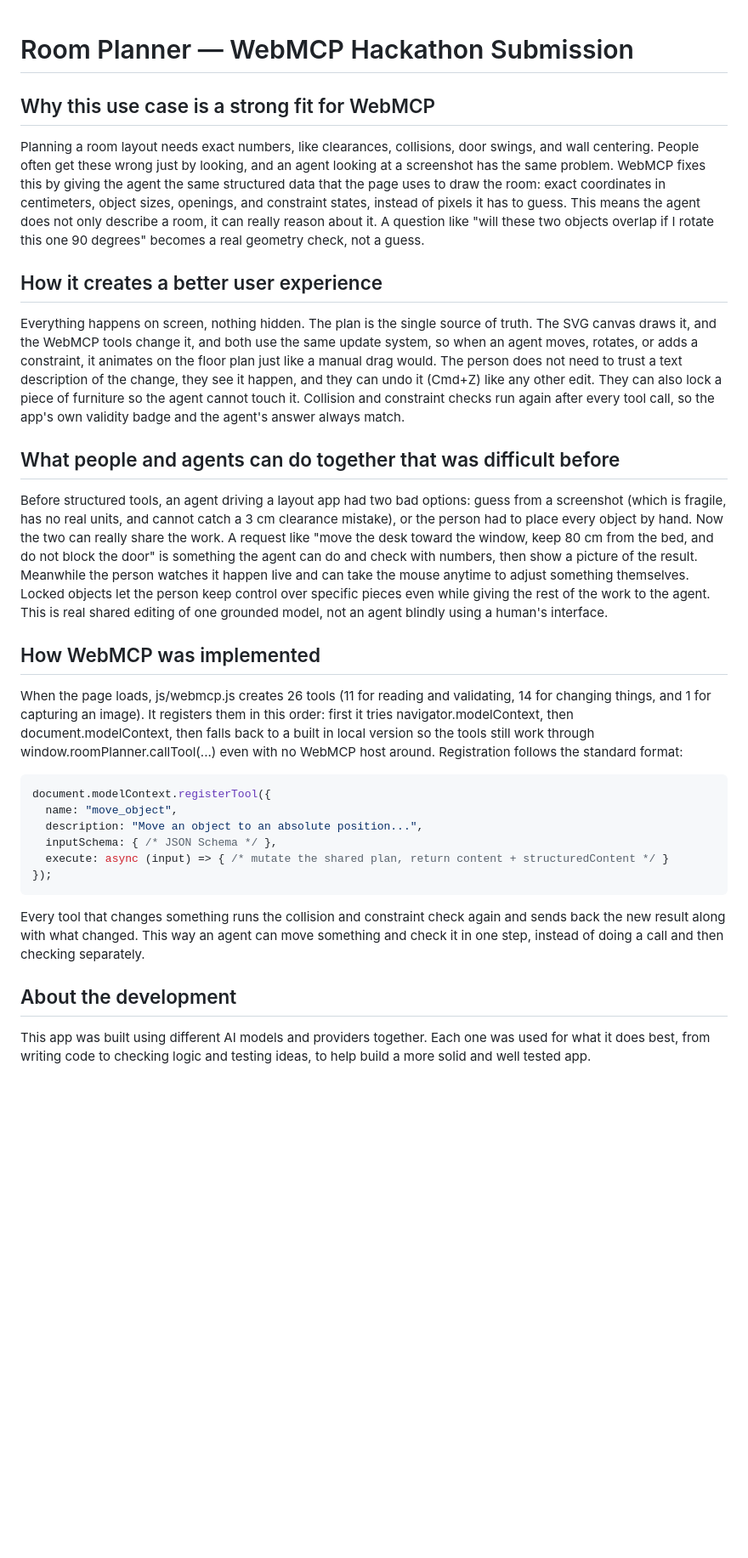
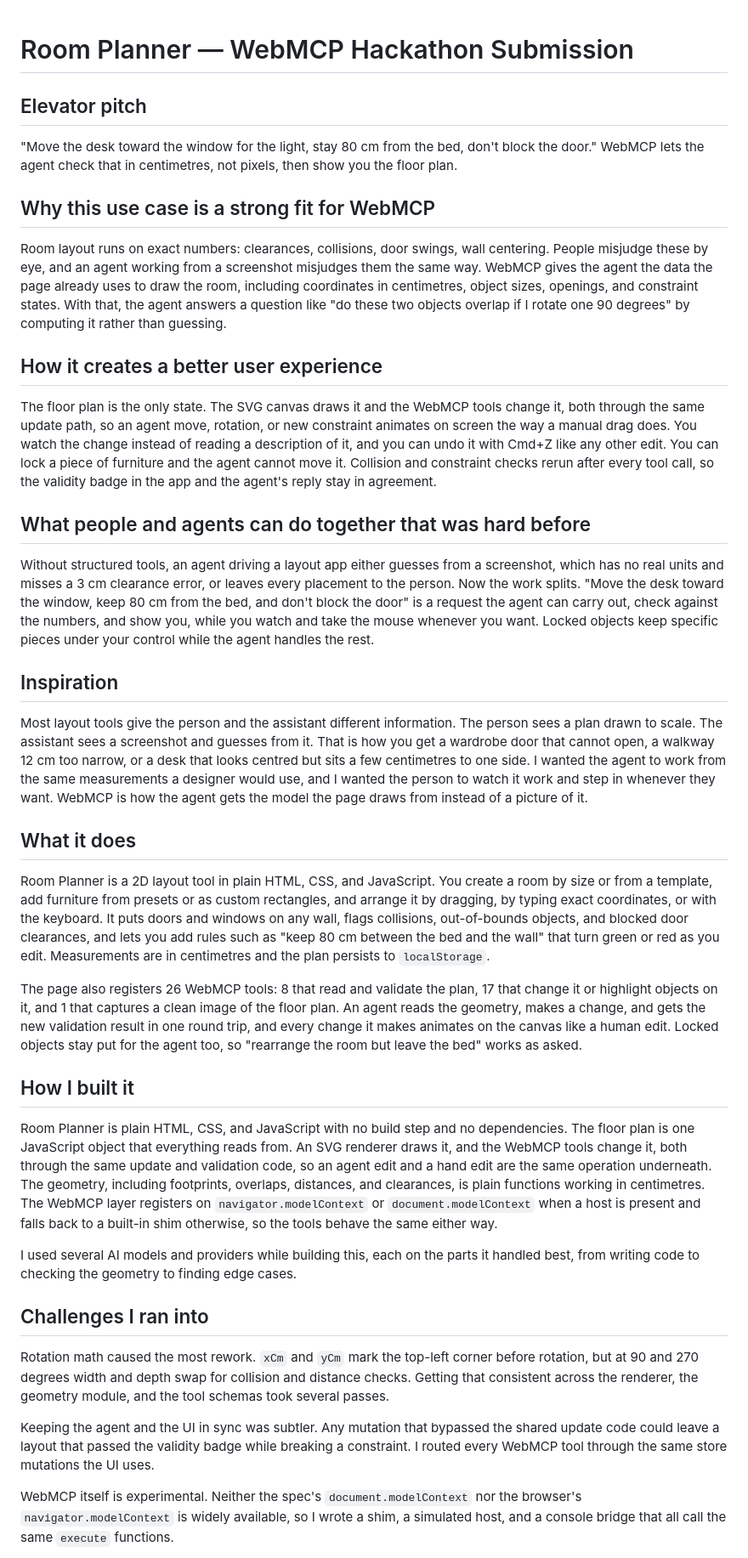
Before and after one commit to ventouris/Room-planner-with-WebMCP, a Markdown page: SUBMISSION.md, the part around one of its changes. Shown at 85% size. GitHub-like rendering; blank space fills up the shorter version.

Commit message:
update submission texts

````diff
--- a/SUBMISSION.md
+++ b/SUBMISSION.md
@@ -1,32 +1,42 @@
 # Room Planner — WebMCP Hackathon Submission
+
+## Elevator pitch
+
+"Move the desk toward the window for the light, stay 80 cm from the bed, don't block the door." WebMCP lets the agent check that in centimetres, not pixels, then show you the floor plan.
 
 ## Why this use case is a strong fit for WebMCP
 
-Planning a room layout needs exact numbers, like clearances, collisions, door swings, and wall centering. People often get these wrong just by looking, and an agent looking at a screenshot has the same problem. WebMCP fixes this by giving the agent the same structured data that the page uses to draw the room: exact coordinates in centimeters, object sizes, openings, and constraint states, instead of pixels it has to guess. This means the agent does not only describe a room, it can really reason about it. A question like "will these two objects overlap if I rotate this one 90 degrees" becomes a real geometry check, not a guess.
+Room layout runs on exact numbers: clearances, collisions, door swings, wall centering. People misjudge these by eye, and an agent working from a screenshot misjudges them the same way. WebMCP gives the agent the data the page already uses to draw the room, including coordinates in centimetres, object sizes, openings, and constraint states. With that, the agent answers a question like "do these two objects overlap if I rotate one 90 degrees" by computing it rather than guessing.
 
 ## How it creates a better user experience
 
-Everything happens on screen, nothing hidden. The plan is the single source of truth. The SVG canvas draws it, and the WebMCP tools change it, and both use the same update system, so when an agent moves, rotates, or adds a constraint, it animates on the floor plan just like a manual drag would. The person does not need to trust a text description of the change, they see it happen, and they can undo it (Cmd+Z) like any other edit. They can also lock a piece of furniture so the agent cannot touch it. Collision and constraint checks run again after every tool call, so the app's own validity badge and the agent's answer always match.
+The floor plan is the only state. The SVG canvas draws it and the WebMCP tools change it, both through the same update path, so an agent move, rotation, or new constraint animates on screen the way a manual drag does. You watch the change instead of reading a description of it, and you can undo it with Cmd+Z like any other edit. You can lock a piece of furniture and the agent cannot move it. Collision and constraint checks rerun after every tool call, so the validity badge in the app and the agent's reply stay in agreement.
 
-## What people and agents can do together that was difficult before
+## What people and agents can do together that was hard before
 
-Before structured tools, an agent driving a layout app had two bad options: guess from a screenshot (which is fragile, has no real units, and cannot catch a 3 cm clearance mistake), or the person had to place every object by hand. Now the two can really share the work. A request like "move the desk toward the window, keep 80 cm from the bed, and do not block the door" is something the agent can do and check with numbers, then show a picture of the result. Meanwhile the person watches it happen live and can take the mouse anytime to adjust something themselves. Locked objects let the person keep control over specific pieces even while giving the rest of the work to the agent. This is real shared editing of one grounded model, not an agent blindly using a human's interface.
+Without structured tools, an agent driving a layout app either guesses from a screenshot, which has no real units and misses a 3 cm clearance error, or leaves every placement to the person. Now the work splits. "Move the desk toward the window, keep 80 cm from the bed, and don't block the door" is a request the agent can carry out, check against the numbers, and show you, while you watch and take the mouse whenever you want. Locked objects keep specific pieces under your control while the agent handles the rest.
 
-## How WebMCP was implemented
+## Inspiration
 
-When the page loads, js/webmcp.js creates 26 tools (11 for reading and validating, 14 for changing things, and 1 for capturing an image). It registers them in this order: first it tries navigator.modelContext, then document.modelContext, then falls back to a built in local version so the tools still work through window.roomPlanner.callTool(...) even with no WebMCP host around. Registration follows the standard format:
+Most layout tools give the person and the assistant different information. The person sees a plan drawn to scale. The assistant sees a screenshot and guesses from it. That is how you get a wardrobe door that cannot open, a walkway 12 cm too narrow, or a desk that looks centred but sits a few centimetres to one side. I wanted the agent to work from the same measurements a designer would use, and I wanted the person to watch it work and step in whenever they want. WebMCP is how the agent gets the model the page draws from instead of a picture of it.
 
-```js
-document.modelContext.registerTool({
-  name: "move_object",
-  description: "Move an object to an absolute position...",
-  inputSchema: { /* JSON Schema */ },
-  execute: async (input) => { /* mutate the shared plan, return content + structuredContent */ }
-});
-```
+## What it does
 
-Every tool that changes something runs the collision and constraint check again and sends back the new result along with what changed. This way an agent can move something and check it in one step, instead of doing a call and then checking separately.
+Room Planner is a 2D layout tool in plain HTML, CSS, and JavaScript. You create a room by size or from a template, add furniture from presets or as custom rectangles, and arrange it by dragging, by typing exact coordinates, or with the keyboard. It puts doors and windows on any wall, flags collisions, out-of-bounds objects, and blocked door clearances, and lets you add rules such as "keep 80 cm between the bed and the wall" that turn green or red as you edit. Measurements are in centimetres and the plan persists to `localStorage`.
 
-## About the development
+The page also registers 26 WebMCP tools: 8 that read and validate the plan, 17 that change it or highlight objects on it, and 1 that captures a clean image of the floor plan. An agent reads the geometry, makes a change, and gets the new validation result in one round trip, and every change it makes animates on the canvas like a human edit. Locked objects stay put for the agent too, so "rearrange the room but leave the bed" works as asked.
 
-This app was built using different AI models and providers together. Each one was used for what it does best, from writing code to checking logic and testing ideas, to help build a more solid and well tested app.
+## How I built it
+
+Room Planner is plain HTML, CSS, and JavaScript with no build step and no dependencies. The floor plan is one JavaScript object that everything reads from. An SVG renderer draws it, and the WebMCP tools change it, both through the same update and validation code, so an agent edit and a hand edit are the same operation underneath. The geometry, including footprints, overlaps, distances, and clearances, is plain functions working in centimetres. The WebMCP layer registers on `navigator.modelContext` or `document.modelContext` when a host is present and falls back to a built-in shim otherwise, so the tools behave the same either way.
+
+I used several AI models and providers while building this, each on the parts it handled best, from writing code to checking the geometry to finding edge cases.
+
+## Challenges I ran into
+
+Rotation math caused the most rework. `xCm` and `yCm` mark the top-left corner before rotation, but at 90 and 270 degrees width and depth swap for collision and distance checks. Getting that consistent across the renderer, the geometry module, and the tool schemas took several passes.
+
+Keeping the agent and the UI in sync was subtler. Any mutation that bypassed the shared update code could leave a layout that passed the validity badge while breaking a constraint. I routed every WebMCP tool through the same store mutations the UI uses.
+
+WebMCP itself is experimental. Neither the spec's `document.modelContext` nor the browser's `navigator.modelContext` is widely available, so I wrote a shim, a simulated host, and a console bridge that all call the same `execute` functions.
+
````
Also changed, not shown: other parts of SUBMISSION.md (+16 -0 lines).
